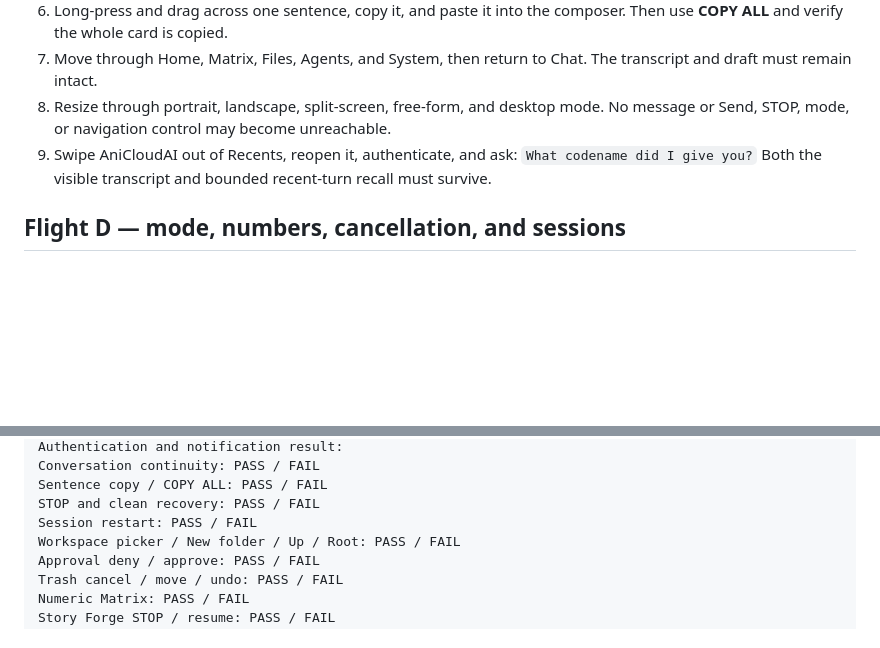
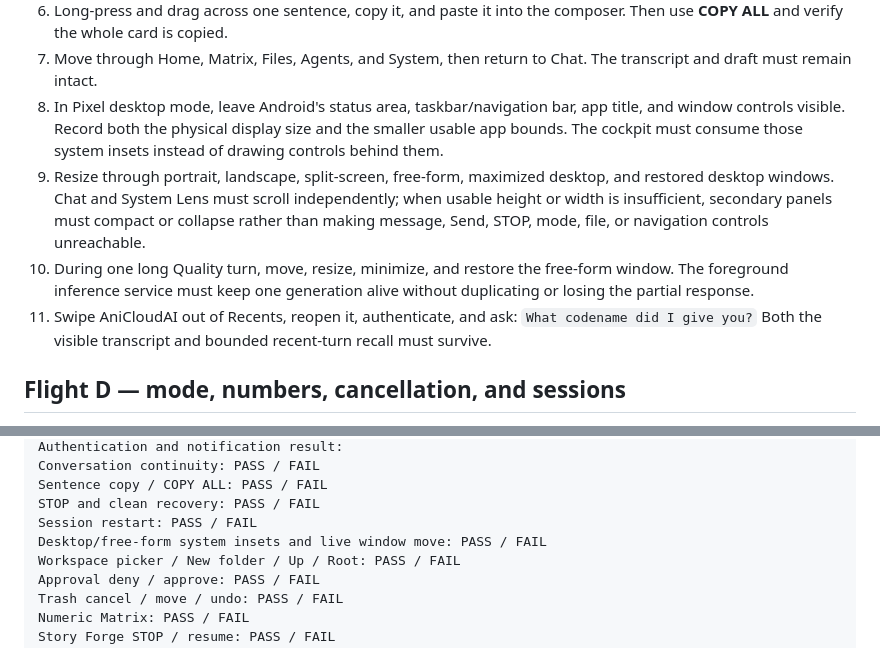
Before and after one commit to u8450677247-cmd/Project-InterMix, a Markdown page: docs/ANICLOUDAI_FIRST_USE_ACCEPTANCE.md, 2 parts joined by grey strips. Drawn GitHub-style; blank space fills up the shorter version.

Commit message:
docs(android): gate updated Pixel desktop behavior

```diff
--- a/docs/ANICLOUDAI_FIRST_USE_ACCEPTANCE.md
+++ b/docs/ANICLOUDAI_FIRST_USE_ACCEPTANCE.md
@@ -80,9 +80,17 @@ Use **Balanced** unless a step names another mode.
    **COPY ALL** and verify the whole card is copied.
 7. Move through Home, Matrix, Files, Agents, and System, then return to Chat. The transcript and draft
    must remain intact.
-8. Resize through portrait, landscape, split-screen, free-form, and desktop mode. No message or Send,
-   STOP, mode, or navigation control may become unreachable.
-9. Swipe AniCloudAI out of Recents, reopen it, authenticate, and ask: `What codename did I give you?`
+8. In Pixel desktop mode, leave Android's status area, taskbar/navigation bar, app title, and window
+   controls visible. Record both the physical display size and the smaller usable app bounds. The
+   cockpit must consume those system insets instead of drawing controls behind them.
+9. Resize through portrait, landscape, split-screen, free-form, maximized desktop, and restored
+   desktop windows. Chat and System Lens must scroll independently; when usable height or width is
+   insufficient, secondary panels must compact or collapse rather than making message, Send, STOP,
+   mode, file, or navigation controls unreachable.
+10. During one long Quality turn, move, resize, minimize, and restore the free-form window. The
+    foreground inference service must keep one generation alive without duplicating or losing the
+    partial response.
+11. Swipe AniCloudAI out of Recents, reopen it, authenticate, and ask: `What codename did I give you?`
    Both the visible transcript and bounded recent-turn recall must survive.
 
 ## Flight D — mode, numbers, cancellation, and sessions
@@ -176,6 +184,7 @@ Conversation continuity: PASS / FAIL
 Sentence copy / COPY ALL: PASS / FAIL
 STOP and clean recovery: PASS / FAIL
 Session restart: PASS / FAIL
+Desktop/free-form system insets and live window move: PASS / FAIL
 Workspace picker / New folder / Up / Root: PASS / FAIL
 Approval deny / approve: PASS / FAIL
 Trash cancel / move / undo: PASS / FAIL
```
